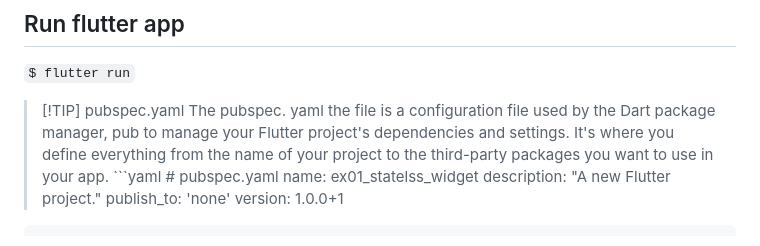
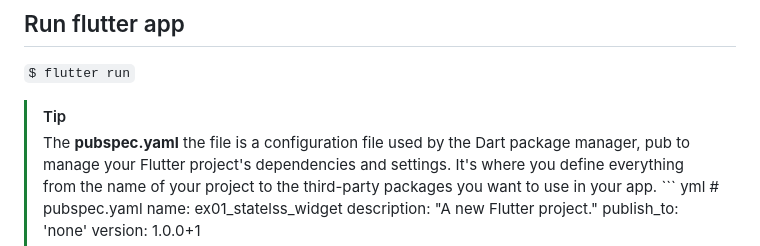
Before and after one commit to progaurab/flutter-dart-training, a Markdown page: README.md, the part around the change. Rendered like a GitHub page.

Commit message:
ex01 flutter

````diff
--- a/README.md
+++ b/README.md
@@ -11,9 +11,9 @@ Flutter and Dart Training
 ``$ flutter run``
 
 
-> [!TIP] pubspec.yaml
-> The pubspec. yaml the file is a configuration file used by the Dart package manager, pub to manage your Flutter project's dependencies and settings. It's where you define everything from the name of your project to the third-party packages you want to use in your app.
-        ```yaml
+> [!TIP]
+> The **pubspec.yaml** the file is a configuration file used by the Dart package manager, pub to manage your Flutter project's dependencies and settings. It's where you define everything from the name of your project to the third-party packages you want to use in your app.
+        ``` yml
             # pubspec.yaml
             name: ex01_statelss_widget
             description: "A new Flutter project."
````
